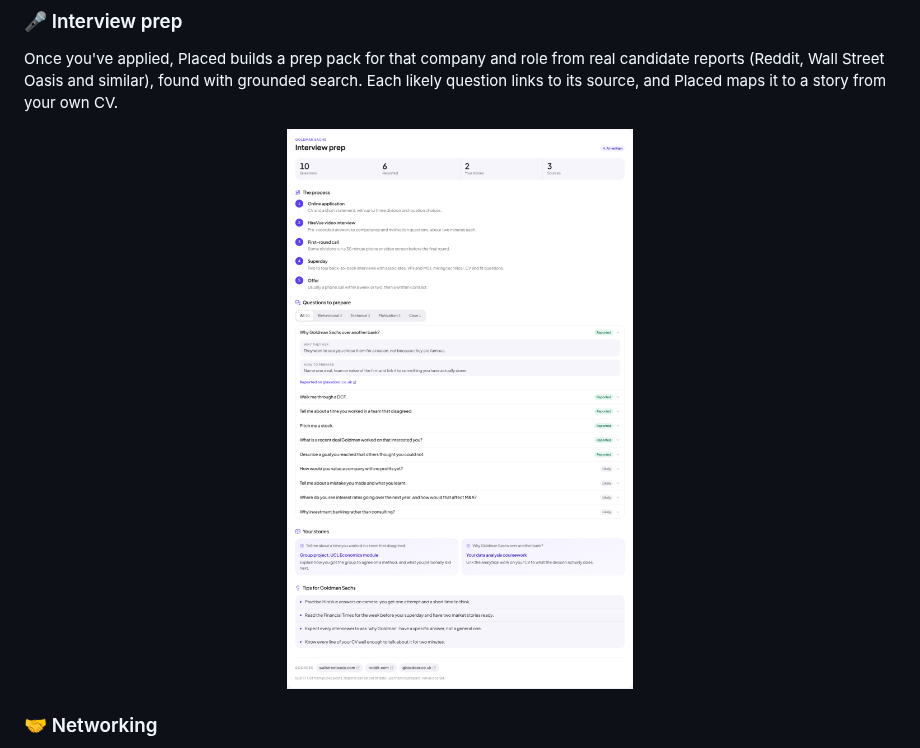
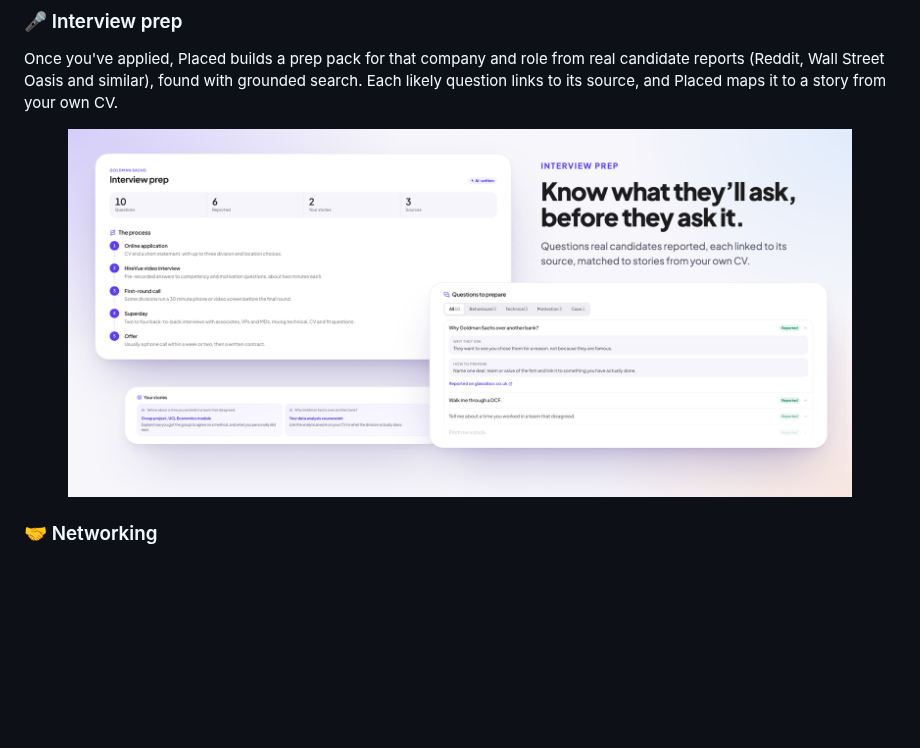
Before and after one commit to berkeaskim/placed, a Markdown page: README.md, the part around the change. Rendered like a GitHub page; pictures changed too: docs/readme/interview-prep.png; blank space fills up the shorter version.

Commit message:
docs(readme): designed interview prep hero image
Co-Authored-By: Claude Opus 5.5 <noreply@anthropic.com>

```diff
--- a/README.md
+++ b/README.md
@@ -119,7 +119,7 @@ One click in the Chrome extension captures your own LinkedIn profile and scores
 ### 🎤 Interview prep
 Once you've applied, Placed builds a prep pack for that company and role from real candidate reports (Reddit, Wall Street Oasis and similar), found with grounded search. Each likely question links to its source, and Placed maps it to a story from your own CV.
 
-<p align="center"><img src="docs/readme/interview-prep.png" alt="Interview prep pack: the hiring process step by step, reported and likely questions with sources, stories from your CV and company tips" width="70%"></p>
+<p align="center"><img src="docs/readme/interview-prep.png" alt="Interview prep for Goldman Sachs: the hiring process step by step, reported questions with why they ask and the source, and stories from your CV" width="90%"></p>
 
 ### 🤝 Networking
 For each target employer, Placed suggests who to look up (plain LinkedIn search links, no scraping) and drafts an outreach message. A deterministic guard blocks any claim about you or the firm that it can't back up. Alumni searches use **your own university** (set in *Settings → You*, or read from your CV). Tracker nudges remind you to prep and to follow up after 21 days.
```
